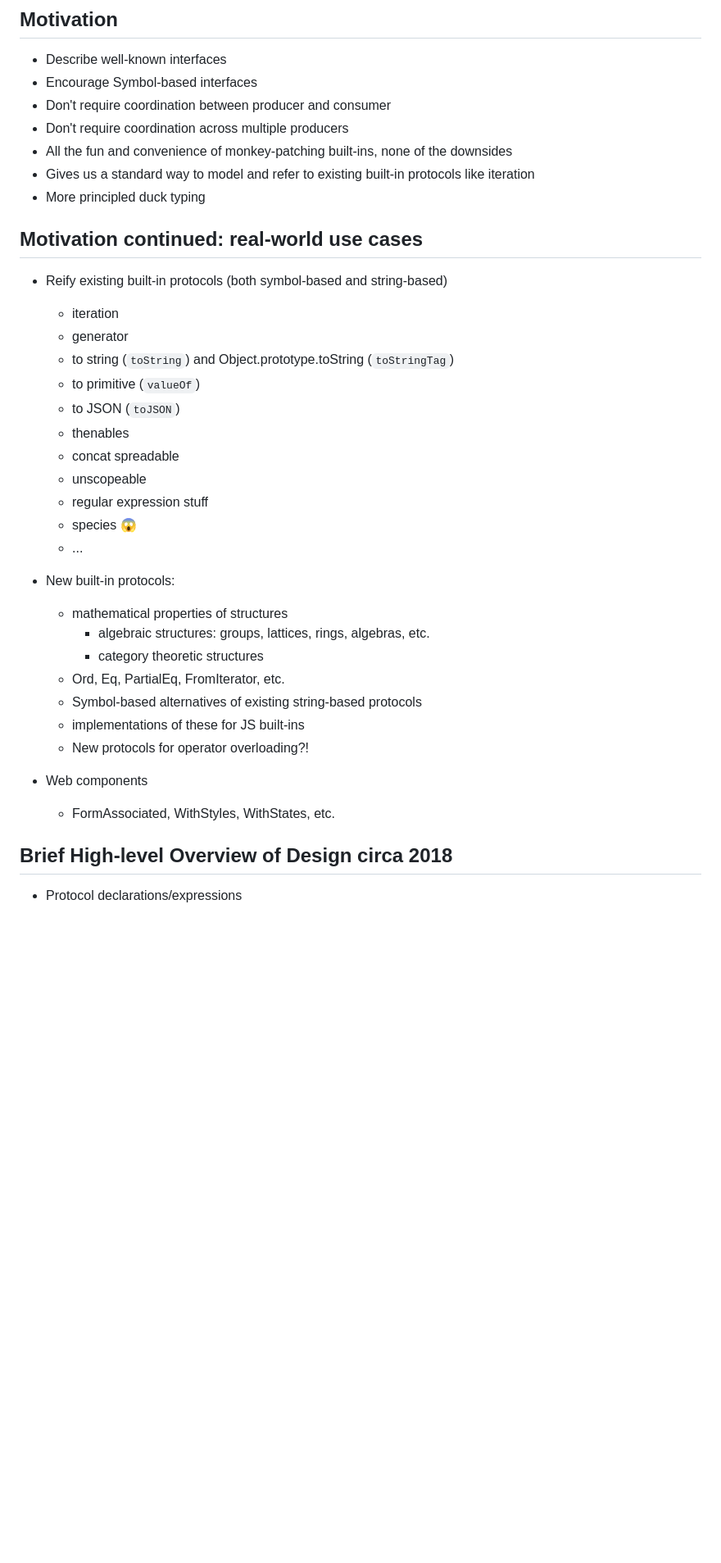
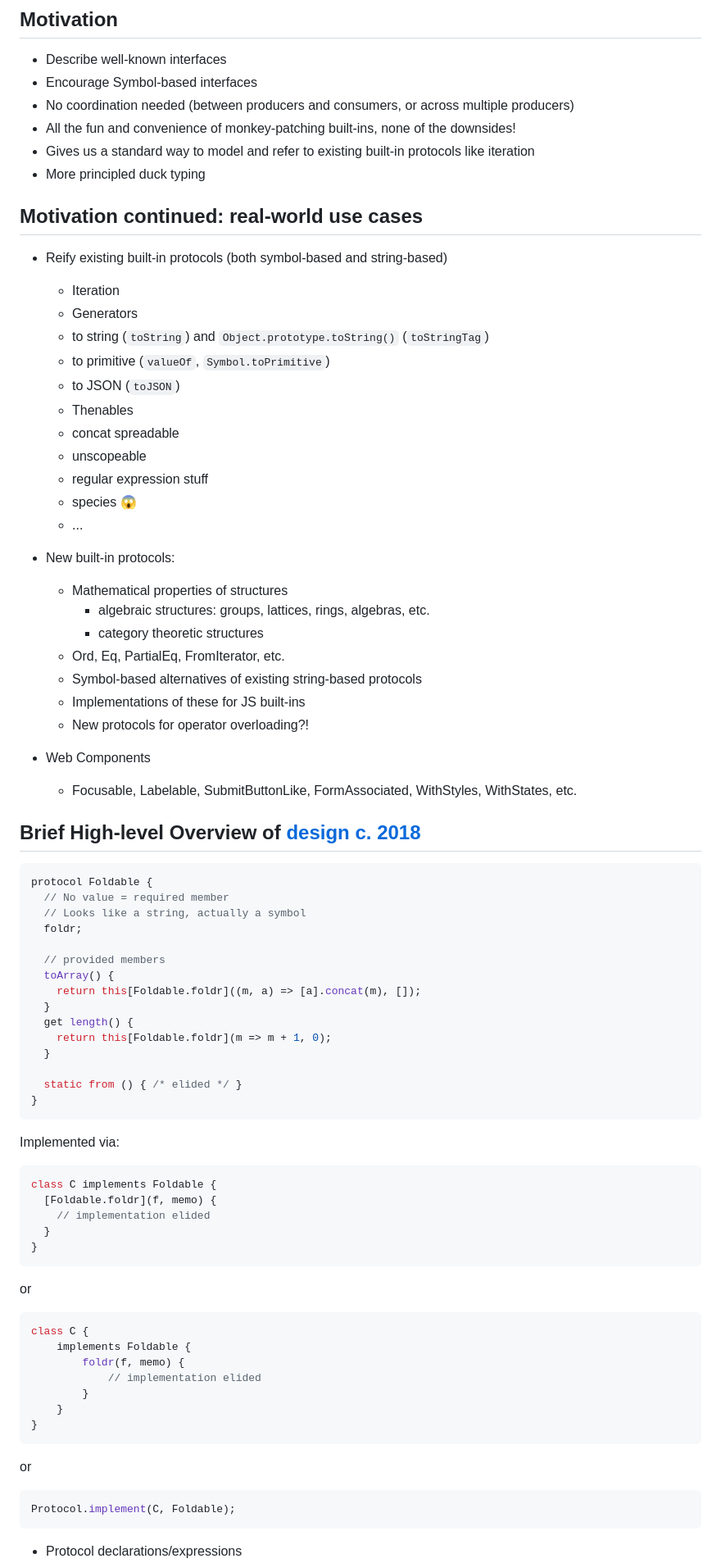
Before and after one commit to tc39/proposal-first-class-protocols, a Markdown page: slides.md, the part around one of its changes. Shown at 82% size. GitHub-like rendering; blank space fills up the shorter version.

Commit message:
Tweak slides

````diff
--- a/slides.md
+++ b/slides.md
@@ -20,21 +20,20 @@
 
 - Describe well-known interfaces
 - Encourage Symbol-based interfaces
-- Don't require coordination between producer and consumer
-- Don't require coordination across multiple producers
-- All the fun and convenience of monkey-patching built-ins, none of the downsides
+- No coordination needed (between producers and consumers, or across multiple producers)
+- All the fun and convenience of monkey-patching built-ins, none of the downsides!
 - Gives us a standard way to model and refer to existing built-in protocols like iteration
 - More principled duck typing
 
 ## Motivation continued: real-world use cases
 
 - Reify existing built-in protocols (both symbol-based and string-based)
-  - iteration
-  - generator
-  - to string (`toString`) and Object.prototype.toString (`toStringTag`)
-  - to primitive (`valueOf`)
+  - Iteration
+  - Generators
+  - to string (`toString`) and `Object.prototype.toString()` (`toStringTag`)
+  - to primitive (`valueOf`, `Symbol.toPrimitive`)
   - to JSON (`toJSON`)
-  - thenables
+  - Thenables
   - concat spreadable
   - unscopeable
   - regular expression stuff
@@ -42,17 +41,63 @@
   - ...
 
 - New built-in protocols:
-  - mathematical properties of structures
+  - Mathematical properties of structures
     - algebraic structures: groups, lattices, rings, algebras, etc.
     - category theoretic structures
   - Ord, Eq, PartialEq, FromIterator, etc.
   - Symbol-based alternatives of existing string-based protocols
-  - implementations of these for JS built-ins
+  - Implementations of these for JS built-ins
   - New protocols for operator overloading?!
 
-- Web components
-  - FormAssociated, WithStyles, WithStates, etc.
+- Web Components
+  - Focusable, Labelable, SubmitButtonLike, FormAssociated, WithStyles, WithStates, etc.
 
-## Brief High-level Overview of Design circa 2018
+## Brief High-level Overview of [design c. 2018](https://github.com/tc39/proposal-first-class-protocols/blob/2eb25b2913888f06685f392244212121e618ed14/README.md)
+
+```js
+protocol Foldable {
+  // No value = required member
+  // Looks like a string, actually a symbol
+  foldr;
+
+  // provided members
+  toArray() {
+    return this[Foldable.foldr]((m, a) => [a].concat(m), []);
+  }
+  get length() {
+    return this[Foldable.foldr](m => m + 1, 0);
+  }
+
+  static from () { /* elided */ }
+}
+```
+
+Implemented via:
+
+```js
+class C implements Foldable {
+  [Foldable.foldr](f, memo) {
+    // implementation elided
+  }
+}
+```
+
+or
+
+```js
+class C {
+	implements Foldable {
+		foldr(f, memo) {
+			// implementation elided
+		}
+	}
+}
+```
+
+or
+
+```js
+Protocol.implement(C, Foldable);
+```
 
 - Protocol declarations/expressions
````
Also changed, not shown: other parts of slides.md (+6 -4 lines).
